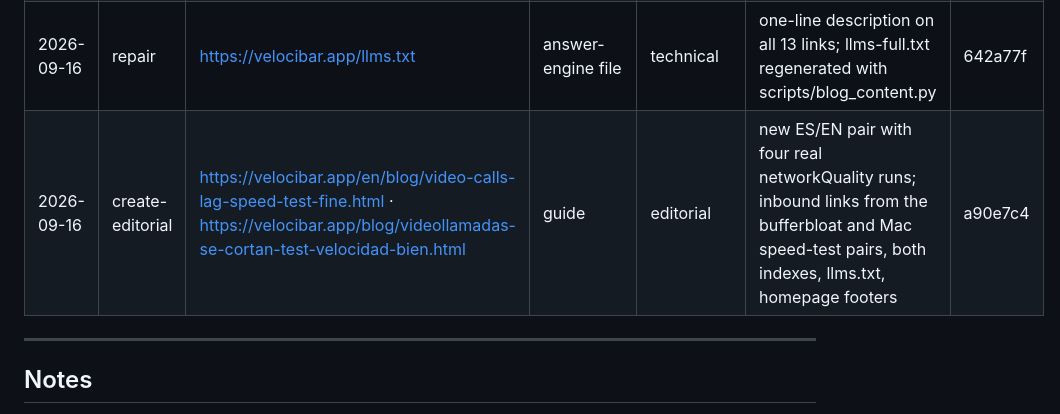
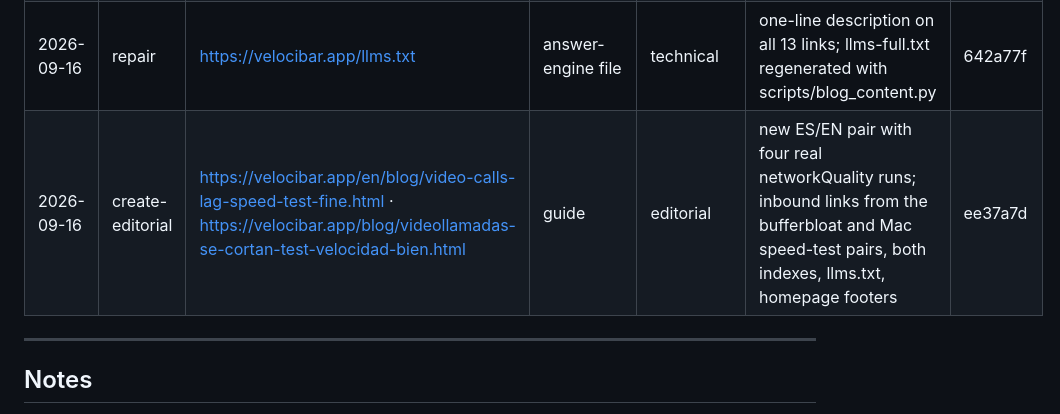
Before and after one commit to tellodaniel/velocibar.app, a Markdown page: .seo/content-ledger.md, the part around one of its changes. GitHub-like rendering.

Commit message:
seo: ledger rows point at ee37a7d
Co-Authored-By: Claude Fable 5.1 <noreply@anthropic.com>

```diff
--- a/.seo/content-ledger.md
+++ b/.seo/content-ledger.md
@@ -74,7 +74,7 @@
 | 2026-09-16 | repair | https://velocibar.app/en/ | landing | technical | footer Guides row (5 EN posts now click depth 2); CSV excerpt note; lastmod 2026-09-16 | 642a77f |
 | 2026-09-16 | repair | https://velocibar.app/ | landing | technical | footer Guías row; CSV excerpt note; title 61 → 56 chars ("VelociBar: test de velocidad de internet continuo, macOS"); lastmod 2026-09-16 | 642a77f |
 | 2026-09-16 | repair | https://velocibar.app/llms.txt | answer-engine file | technical | one-line description on all 13 links; llms-full.txt regenerated with scripts/blog_content.py | 642a77f |
-| 2026-09-16 | create-editorial | https://velocibar.app/en/blog/video-calls-lag-speed-test-fine.html · https://velocibar.app/blog/videollamadas-se-cortan-test-velocidad-bien.html | guide | editorial | new ES/EN pair with four real networkQuality runs; inbound links from the bufferbloat and Mac speed-test pairs, both indexes, llms.txt, homepage footers | a90e7c4 |
+| 2026-09-16 | create-editorial | https://velocibar.app/en/blog/video-calls-lag-speed-test-fine.html · https://velocibar.app/blog/videollamadas-se-cortan-test-velocidad-bien.html | guide | editorial | new ES/EN pair with four real networkQuality runs; inbound links from the bufferbloat and Mac speed-test pairs, both indexes, llms.txt, homepage footers | ee37a7d |
 
 ---
 
```
Also changed, not shown: other parts of .seo/content-ledger.md (+1 -1 lines).
